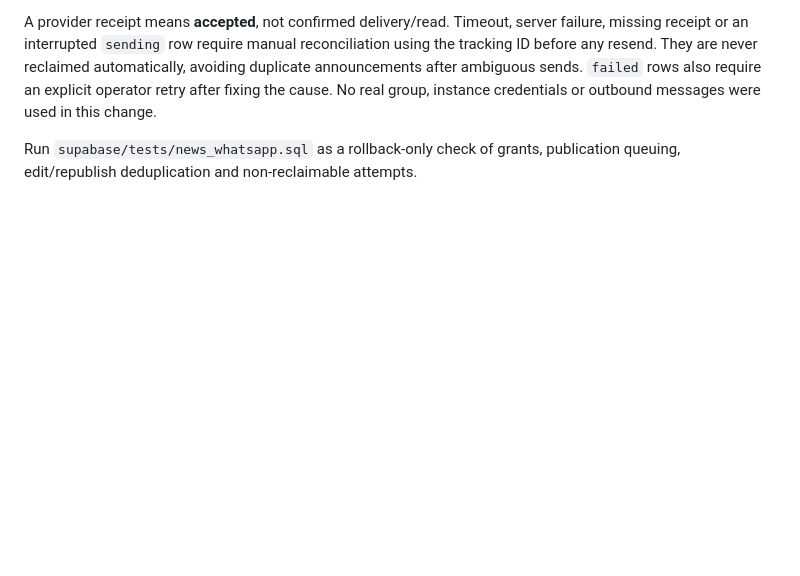
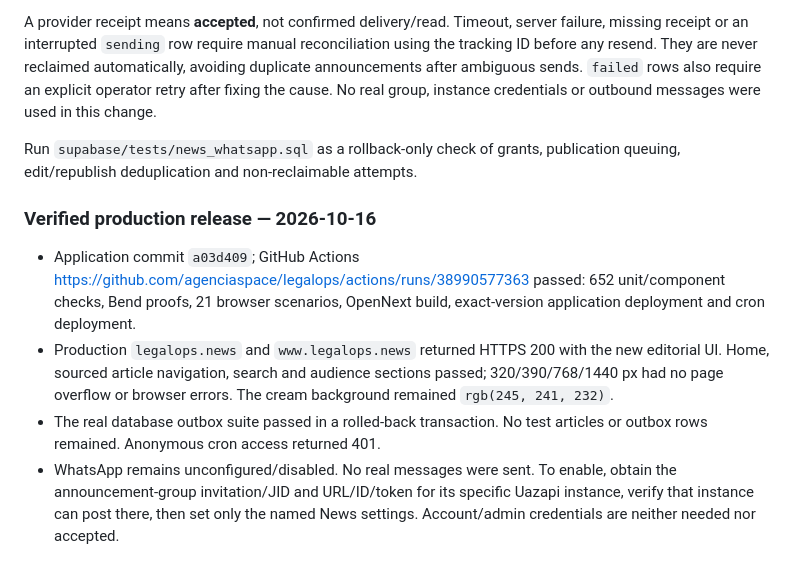
Before and after one commit to agenciaspace/legalops, a Markdown page: docs/LEGALOPS-NEWS.md, the part around the change. Rendered like a GitHub page; blank space fills up the shorter version.

Commit message:
docs: record News redesign and outbox production verification [skip ci]

```diff
--- a/docs/LEGALOPS-NEWS.md
+++ b/docs/LEGALOPS-NEWS.md
@@ -128,3 +128,20 @@ No real group, instance credentials or outbound messages were used in this chang
 
 Run `supabase/tests/news_whatsapp.sql` as a rollback-only check of grants,
 publication queuing, edit/republish deduplication and non-reclaimable attempts.
+
+### Verified production release — 2026-10-16
+
+- Application commit `a03d409`; GitHub Actions
+  https://github.com/agenciaspace/legalops/actions/runs/38990577363 passed:
+  652 unit/component checks, Bend proofs, 21 browser scenarios, OpenNext build,
+  exact-version application deployment and cron deployment.
+- Production `legalops.news` and `www.legalops.news` returned HTTPS 200 with the
+  new editorial UI. Home, sourced article navigation, search and audience
+  sections passed; 320/390/768/1440 px had no page overflow or browser errors.
+  The cream background remained `rgb(245, 241, 232)`.
+- The real database outbox suite passed in a rolled-back transaction. No test
+  articles or outbox rows remained. Anonymous cron access returned 401.
+- WhatsApp remains unconfigured/disabled. No real messages were sent. To enable,
+  obtain the announcement-group invitation/JID and URL/ID/token for its specific
+  Uazapi instance, verify that instance can post there, then set only the named
+  News settings. Account/admin credentials are neither needed nor accepted.
```
